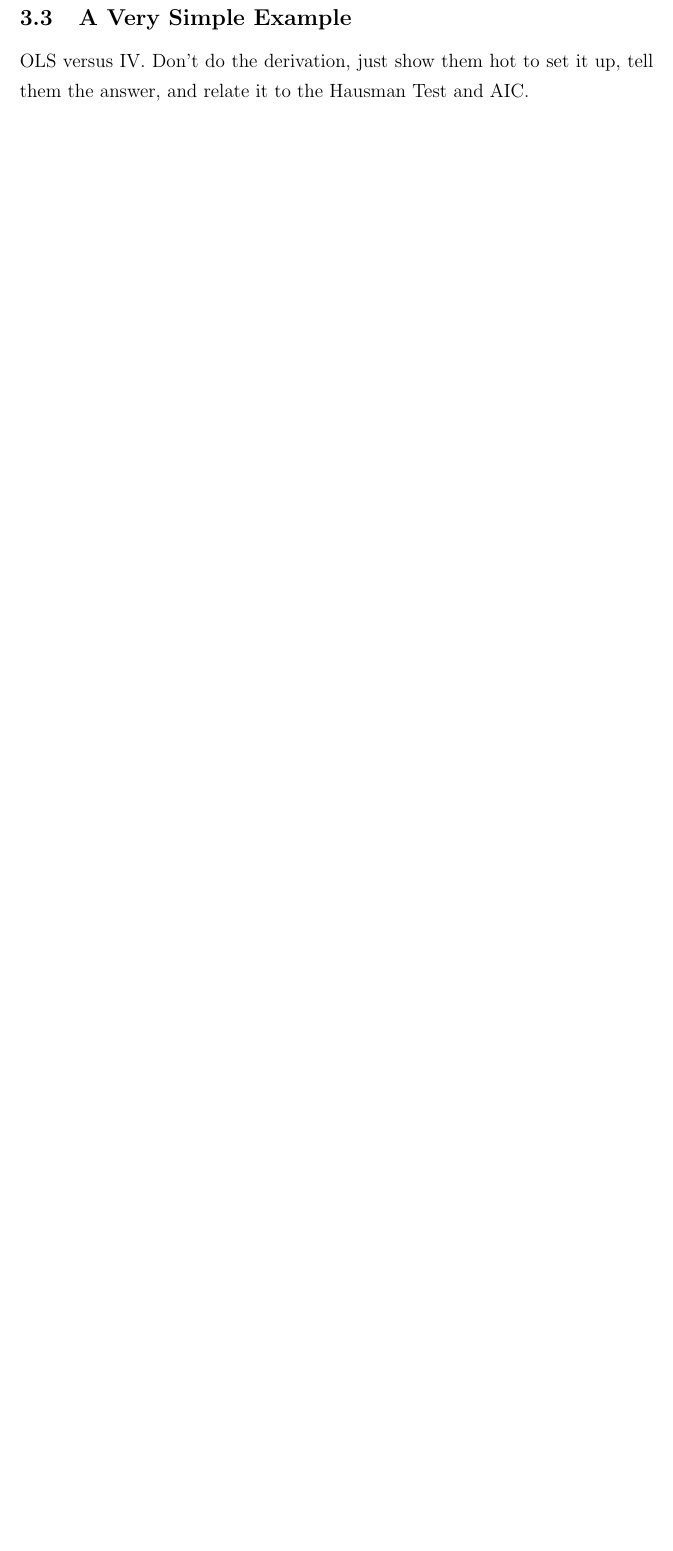
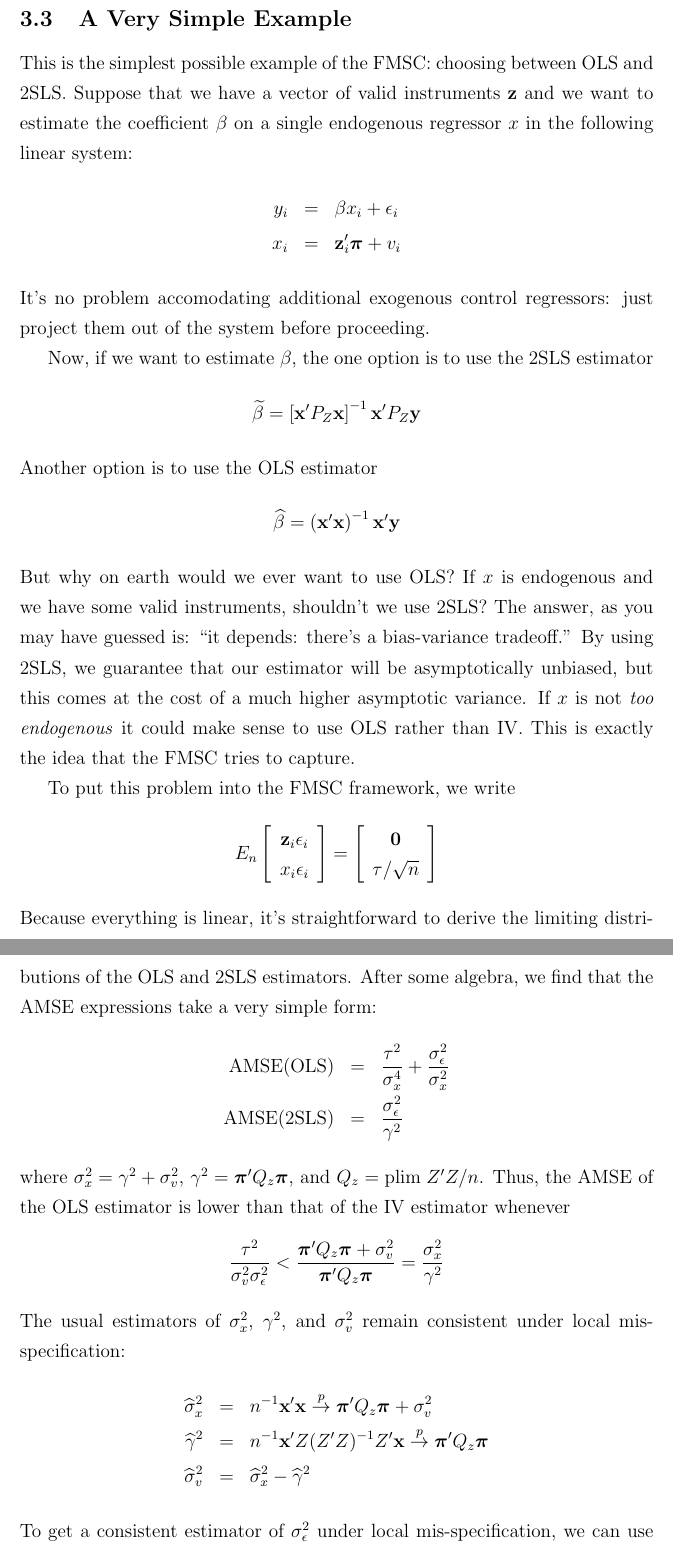
Before and after one commit to fditraglia/econ722, a LaTeX document (lecture06_moment_selection.tex): part of page 17 of 17 before the commit and two parts of pages 18 and 19 of 20 after it, the two joined at a grey line, cut so that both start at the same text, the shorter picture padded with empty space. The pictures show the PDF file lecture06_moment_selection.pdf that the author committed with the source.

Commit message:
nearly finished with lecture 6

```diff
--- a/lecture06_moment_selection.tex
+++ b/lecture06_moment_selection.tex
@@ -308,6 +333,43 @@ Let $\widehat{\Omega}$ and $\widehat{\Psi}$ be consistent estimators of $\Omega$
 $$\mbox{FMSC}_n(S) = \nabla_\theta\mu(\widehat{\theta})'\widehat{K}_S\Xi_S \left\{\left[\begin{array}{cc}0&0\\0&\widehat{\tau}\widehat{\tau}' - \widehat{\Psi}\widehat{\Omega}\widehat{\Psi}'\end{array}\right] + \widehat{\Omega}\right\}\Xi_S'\widehat{K}_S' \nabla_\theta\mu(\widehat{\theta})$$
 
 \subsection{A Very Simple Example}
-OLS versus IV. Don't do the derivation, just show them hot to set it up, tell them the answer, and relate it to the Hausman Test and AIC.
+This is the simplest possible example of the FMSC: choosing between OLS and 2SLS. Suppose that we have a vector of valid instruments $\mathbf{z}$ and we want to estimate the coefficient $\beta$ on a single endogenous regressor $x$ in the following linear system:
+    	\begin{eqnarray*}
+			y_{i} &=& \beta x_{i}  + \epsilon_{i}\\
+	x_{i} &=& \mathbf{z}_{i}' \boldsymbol{\pi} + v_{i}
+		\end{eqnarray*}
+It's no problem accomodating additional exogenous control regressors: just project them out of the system before proceeding.
 
+Now, if we want to estimate $\beta$, the one option is to use the 2SLS estimator
+	$$\widetilde{\beta} = \left[ \textbf{x}'P_Z\textbf{x}\right]^{-1}\textbf{x}'P_Z \textbf{y}$$
+Another option is to use the OLS estimator
+	$$\widehat{\beta} = \left(\textbf{x}'\textbf{x} \right)^{-1}\textbf{x}'\textbf{y}$$
+But why on earth would we ever want to use OLS? If $x$ is endogenous and we have some valid instruments, shouldn't we use 2SLS? The answer, as you may have guessed is: ``it depends: there's a bias-variance tradeoff.'' By using 2SLS, we guarantee that our estimator will be asymptotically unbiased, but this comes at the cost of a much higher asymptotic variance. If $x$ is not \emph{too endogenous} it could make sense to use OLS rather than IV. This is exactly the idea that the FMSC tries to capture.
+
+To put this problem into the FMSC framework, we write
+	 $$E_n \left[\begin{array}{c} \mathbf{z}_i \epsilon_i \\ x_i \epsilon_i \end{array}\right] = \left[\begin{array}{c} \mathbf{0} \\ \tau/\sqrt{n} \end{array}\right]$$
+Because everything is linear, it's straightforward to derive the limiting distributions of the OLS and 2SLS estimators. After some algebra, we find that the AMSE expressions take a very simple form:
+  \begin{eqnarray*}
+  \mbox{AMSE(OLS)} &=& \frac{\tau^2}{\sigma_x^4} + \frac{\sigma_\epsilon^2}{\sigma_x^2}\\
+  \mbox{AMSE(2SLS)} &=& \frac{\sigma_\epsilon^2}{\gamma^2}
+  \end{eqnarray*}
+where $\sigma_x^2 = \gamma^2 + \sigma_v^2$, $\gamma^2 = \boldsymbol{\pi}'Q_z \boldsymbol{\pi}$, and $Q_z =\mbox{plim} \; Z'Z/n$. Thus, the AMSE of the OLS estimator is lower than that of the IV estimator whenever
+$$\frac{\tau^2}{\sigma_v^2 \sigma_\epsilon^2}  < \frac{\boldsymbol{\pi}'Q_z \boldsymbol{\pi} + \sigma_v^2}{\boldsymbol{\pi}'Q_z \boldsymbol{\pi}} = \frac{\sigma_x^2}{\gamma^2} $$
+The usual estimators of $\sigma_x^2$, $\gamma^2$, and $\sigma_v^2$ remain consistent under local mis-specification:
+  \begin{eqnarray*}
+     \widehat{\sigma}_x^2 &=& n^{-1}\mathbf{x}' \mathbf{x} \overset{p}{\rightarrow} \boldsymbol{\pi}'Q_z \boldsymbol{\pi} + \sigma_v^2\\
+      \widehat{\gamma}^2 &=& n^{-1}\mathbf{x}' Z (Z'Z)^{-1}Z' \mathbf{x} \overset{p}{\rightarrow} \boldsymbol{\pi}'Q_z \boldsymbol{\pi} \\
+      \widehat{\sigma}_v^2 &=& \widehat{\sigma}_x^2 - \widehat{\gamma}^2
+  \end{eqnarray*}
+To get a consistent estimator of $\sigma_\epsilon^2$ under local mis-specification, we can use either the residuals from OLS or 2SLS, but 2SLS may be more robust. To implement the FMSC for this problem, we simply need an asymptotically unbiased estimator of $\tau^2$.
+
+The asymptotically unbiased estimator of $\tau$ for this problem is
+  $$\widehat{\tau} = \sqrt{n} \left[\mathbf{x}'(\mathbf{y} - \mathbf{x}\widetilde{\beta})/n\right] = n^{-1/2}\mathbf{x}'(\mathbf{y} - \mathbf{x}\widetilde{\beta})$$
+since $\widehat{\tau} \overset{d}{\rightarrow} N(\tau, V)$ where
+    $$V = \sigma^2_\epsilon \sigma^2_x \left( \frac{\sigma^2_v}{\gamma^2}\right)$$
+Hence
+	$$\widehat{\tau}^2 - \widehat{\sigma}_\epsilon^2\widehat{\sigma}_x^2 \left(\frac{\widehat{\sigma}_v^2}{\widehat{\gamma}^2}\right)$$
+is an asymptotically unbiased estimator of $\tau^2$. Substituting this quantity and rearranging, the FMSC tells us to use the OLS estimator whenever
+	$$\widehat{T}_{FMSC} = \frac{\widehat{\tau}^2 \widehat{\gamma}^2}{\widehat{\sigma}_v^2 \widehat{\sigma}_\epsilon^2 \widehat{\sigma}_x^2} < 2$$
+After some algebra, it turns out that $\widehat{T}_{FMSC}$ is \emph{numerically equivalent} to the Hausman Test statistic and that $\widehat{T}_{FMSC} \underset{d}{\rightarrow} \chi^2(1)$ when $\tau = 0$. Thus, in the simple example of choosing between OLS and 2SLS, the FMSC is identical to carrying out a Hausman Test with a critical value of 2, which corresponds to a 16\% significance level. Notice that this is exactly the same significance level that appeared when we interpreted the AIC as a hypothesis test in our simple example of estimating a normal mean!
 \end{document}
```
Also changed, not shown: lecture06_moment_selection.pdf, lecture06_moment_selection.tex (47 more changed lines).
